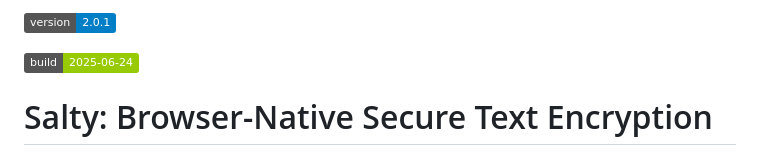
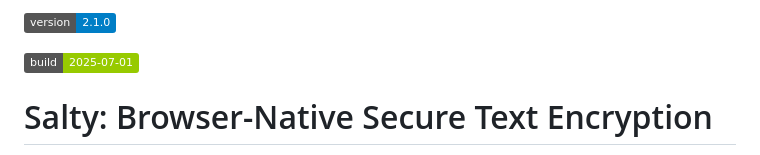
Before and after one commit to eSolia/salty.esolia.pro, a Markdown page: README.md, the part around the change. Drawn GitHub-style; badges without logos.

Commit message:
chore: update README badges to reflect current version 2.1.0 and build date

```diff
--- a/README.md
+++ b/README.md
@@ -1,12 +1,12 @@
 <!-- VERSION_BADGE_START -->
 
-[![Version](https://img.shields.io/badge/version-2.0.1-blue.svg)](https://github.com/esolia/salty.esolia.pro/releases/tag/v2.0.1)
+[![Version](https://img.shields.io/badge/version-2.1.0-blue.svg)](https://github.com/esolia/salty.esolia.pro/releases/tag/v2.1.0)
 
 <!-- VERSION_BADGE_END -->
 
 <!-- BUILD_BADGE_START -->
 
-[![Build Date](https://img.shields.io/badge/build-2025--06--24-green.svg)](https://github.com/esolia/salty.esolia.pro)
+[![Build Date](https://img.shields.io/badge/build-2025--07--01-green.svg)](https://github.com/esolia/salty.esolia.pro)
 
 <!-- BUILD_BADGE_END -->
 
```
